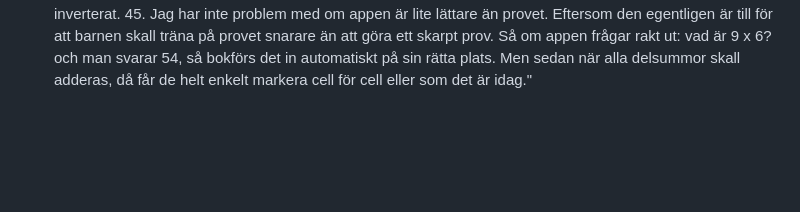
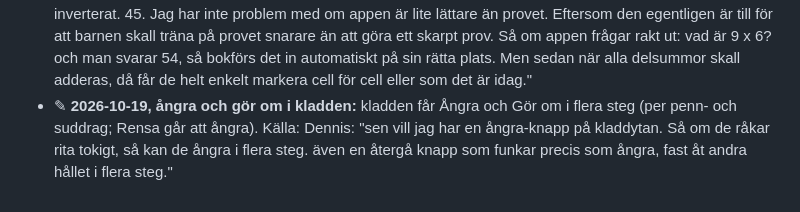
Before and after one commit to Byggbiten/multiplay2, a Markdown page: .project-context/DECISIONS.md, the part around the change. GitHub-like rendering; blank space fills up the shorter version.

Commit message:
D38 ✎: ångra och gör om i kladden
Co-Authored-By: Claude Opus 5.5 <noreply@anthropic.com>

```diff
--- a/.project-context/DECISIONS.md
+++ b/.project-context/DECISIONS.md
@@ -490,3 +490,6 @@ daterar annorlunda (kort division "23/9") gäller datumet här.
   på provet snarare än att göra ett skarpt prov. Så om appen frågar rakt ut: vad är 9 x 6? och man svarar 54, så
   bokförs det in automatiskt på sin rätta plats. Men sedan när alla delsummor skall adderas, då får de helt enkelt
   markera cell för cell eller som det är idag."
+- ✎ **2026-10-19, ångra och gör om i kladden:** kladden får Ångra och Gör om i flera steg (per penn- och suddrag;
+  Rensa går att ångra). Källa: Dennis: "sen vill jag har en ångra-knapp på kladdytan. Så om de råkar rita tokigt, så
+  kan de ångra i flera steg. även en återgå knapp som funkar precis som ångra, fast åt andra hållet i flera steg."
```
